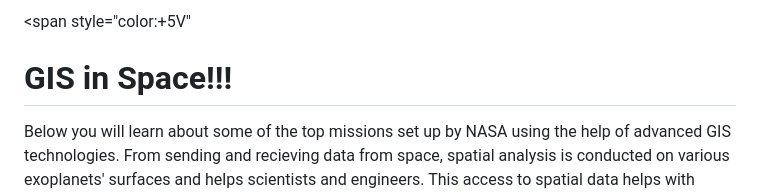
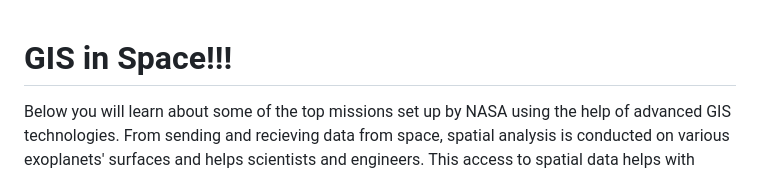
Before and after one commit to vm11962-2131012/vm11962-2131012.github.io, a Markdown page: wiki.md, the part around one of its changes. GitHub-like rendering.

```diff
--- a/wiki.md
+++ b/wiki.md
@@ -1,4 +1,3 @@
-<span style="color:+5V"
 
 # GIS in Space!!!
 
```
Also changed, not shown: other parts of wiki.md (+0 -2 lines).
